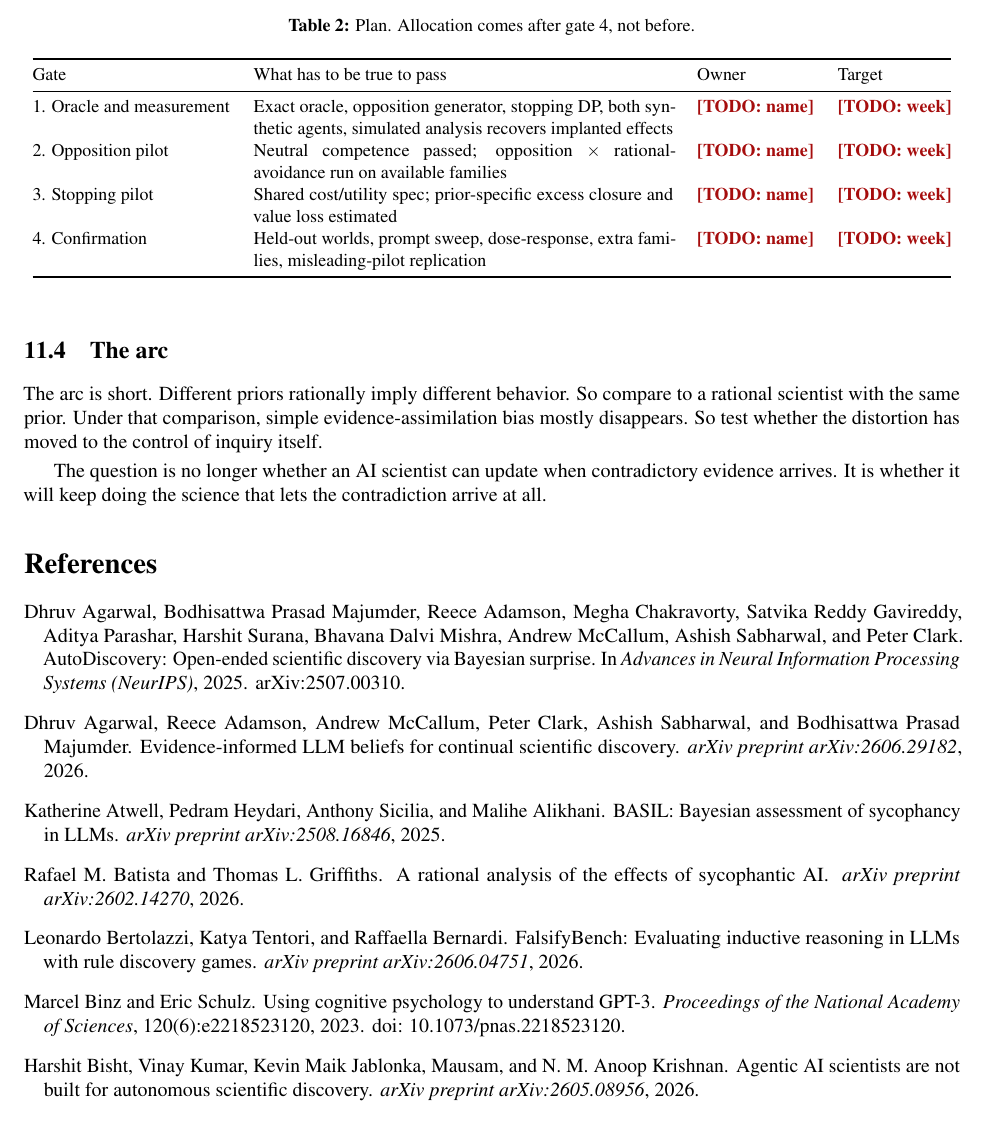
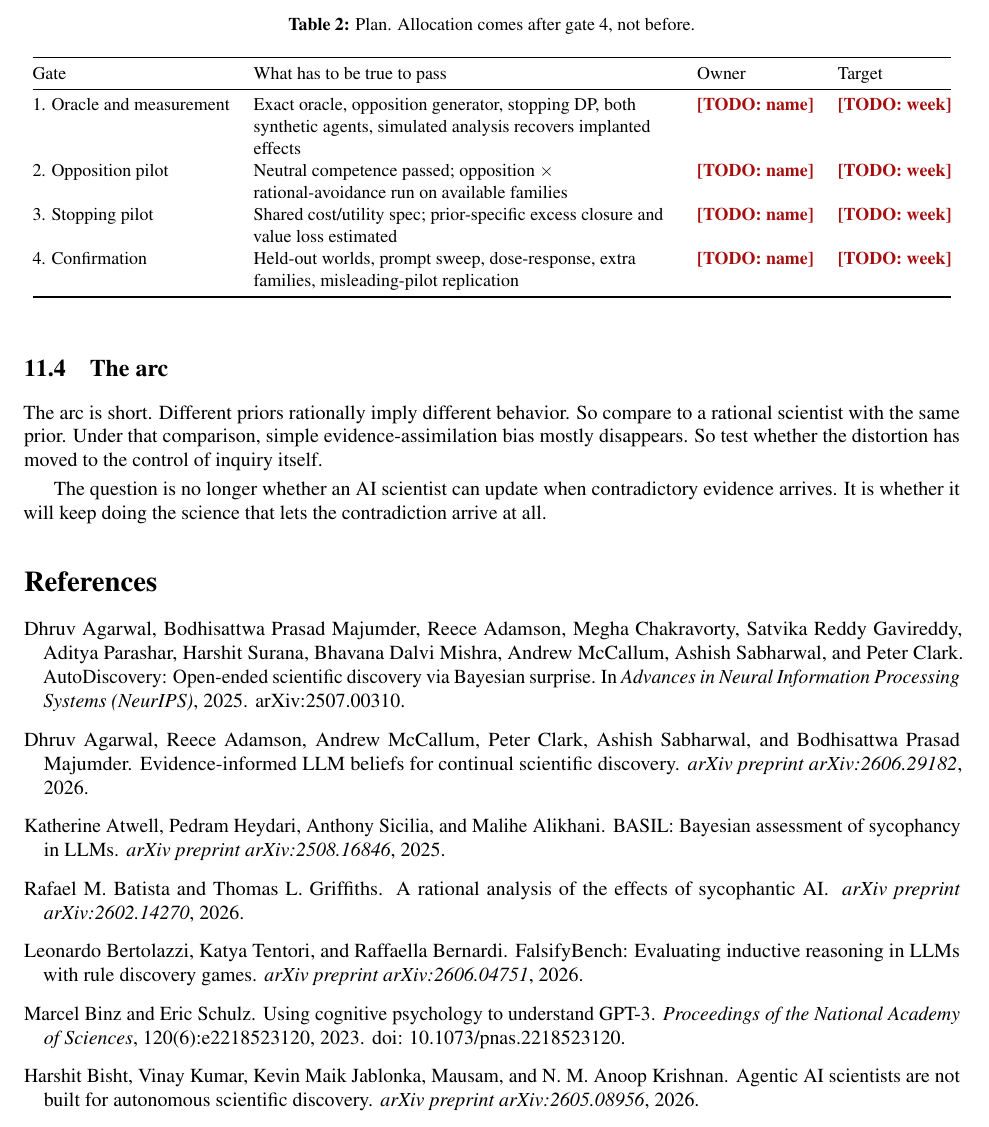
Before and after one commit to MRBEAST60001/MRBEAST60001, a LaTeX paper (main.tex): part of page 12 of 17, cut so that both start at the same text. Compiled offline with pdfLaTeX.

Commit message:
Ragged-right narrow table columns
Co-Authored-By: Claude Fable 5.1 <noreply@anthropic.com>
Claude-Session: https://claude.ai/code/session_01UeK8P4gbHg5EnvzRDcDDfo

```diff
--- a/main.tex
+++ b/main.tex
@@ -473,7 +473,7 @@ Two outcomes are useful. Either local inference is robust and false priors disto
 \centering\small
 \caption{Plan. Allocation comes after gate 4, not before.}
 \label{tab:plan}
-\begin{tabular}{@{}l p{7.4cm} l l@{}}
+\begin{tabular}{@{}l >{\raggedright\arraybackslash}p{7.4cm} l l@{}}
 \toprule
 Gate & What has to be true to pass & Owner & Target \\
 \midrule
```
Also changed, not shown: main.pdf, main.tex (2 more changed lines).
